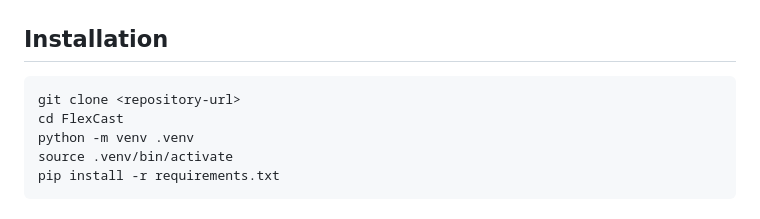
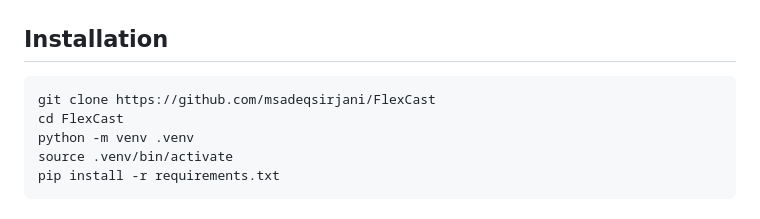
Before and after one commit to msadeqsirjani/FlexCast, a Markdown page: README.md, the part around the change. GitHub-like rendering.

Commit message:
[update]: update README with correct repository URL for cloning

````diff
--- a/README.md
+++ b/README.md
@@ -3,7 +3,7 @@
 ## Installation
 
 ```bash
-git clone <repository-url>
+git clone https://github.com/msadeqsirjani/FlexCast
 cd FlexCast
 python -m venv .venv
 source .venv/bin/activate
````
